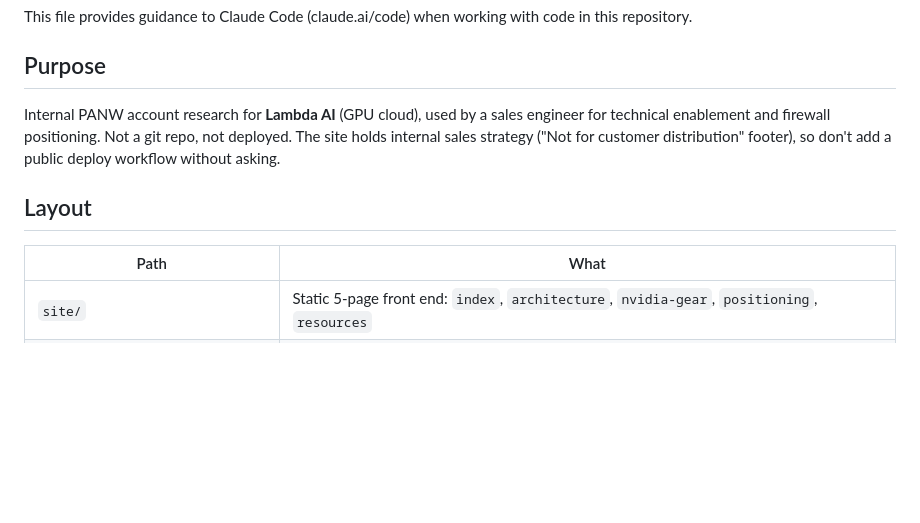
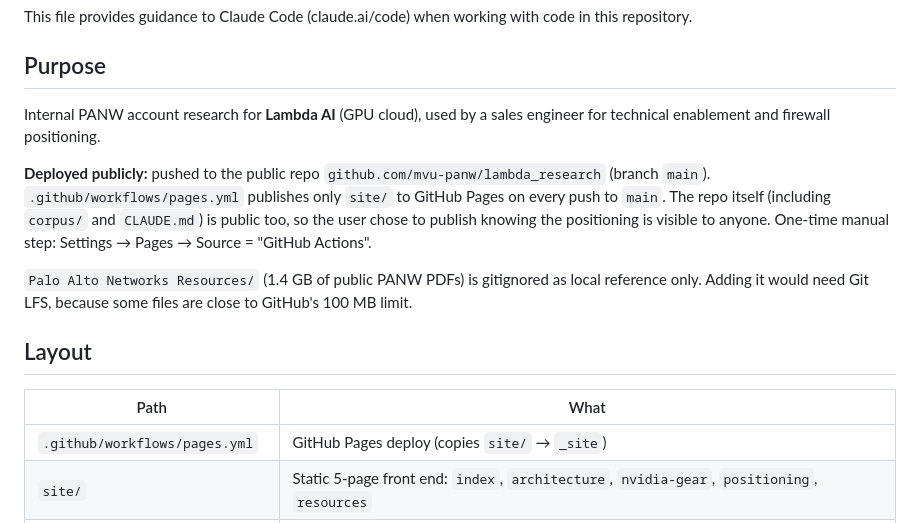
Before and after one commit to mvu-panw/lambda_research, a Markdown page: CLAUDE.md, the part around the change. GitHub-like rendering; blank space fills up the shorter version.

Commit message:
Document GitHub Pages deploy in CLAUDE.md
Co-Authored-By: Claude Opus 5.5 <noreply@anthropic.com>

```diff
--- a/CLAUDE.md
+++ b/CLAUDE.md
@@ -4,12 +4,17 @@ This file provides guidance to Claude Code (claude.ai/code) when working with co
 
 ## Purpose
 
-Internal PANW account research for **Lambda AI** (GPU cloud), used by a sales engineer for technical enablement and firewall positioning. Not a git repo, not deployed. The site holds internal sales strategy ("Not for customer distribution" footer), so don't add a public deploy workflow without asking.
+Internal PANW account research for **Lambda AI** (GPU cloud), used by a sales engineer for technical enablement and firewall positioning.
+
+**Deployed publicly:** pushed to the public repo `github.com/mvu-panw/lambda_research` (branch `main`). `.github/workflows/pages.yml` publishes only `site/` to GitHub Pages on every push to `main`. The repo itself (including `corpus/` and `CLAUDE.md`) is public too, so the user chose to publish knowing the positioning is visible to anyone. One-time manual step: Settings → Pages → Source = "GitHub Actions".
+
+`Palo Alto Networks Resources/` (1.4 GB of public PANW PDFs) is gitignored as local reference only. Adding it would need Git LFS, because some files are close to GitHub's 100 MB limit.
 
 ## Layout
 
 | Path | What |
 |---|---|
+| `.github/workflows/pages.yml` | GitHub Pages deploy (copies `site/` → `_site`) |
 | `site/` | Static 5-page front end: `index`, `architecture`, `nvidia-gear`, `positioning`, `resources` |
 | `corpus/{docs,blog,site}/*.md` | Plain-text crawl of docs.lambda.ai and lambda.ai (from sitemaps). Grep this before searching the web. |
 | `corpus/github/<org>.json` | Repo listings for `lambdal` and `LambdaLabsML` (stars, description, last push) |
```
